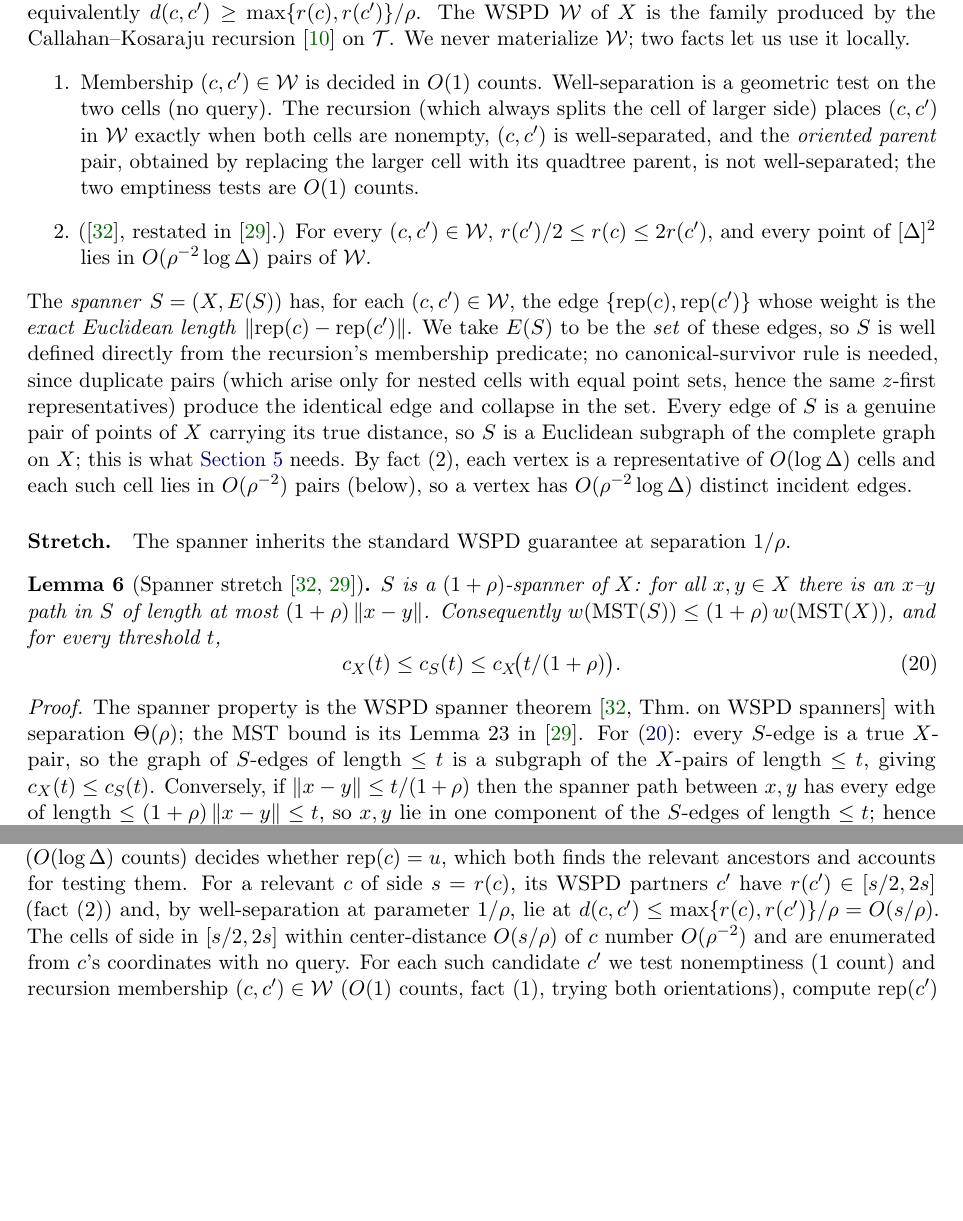
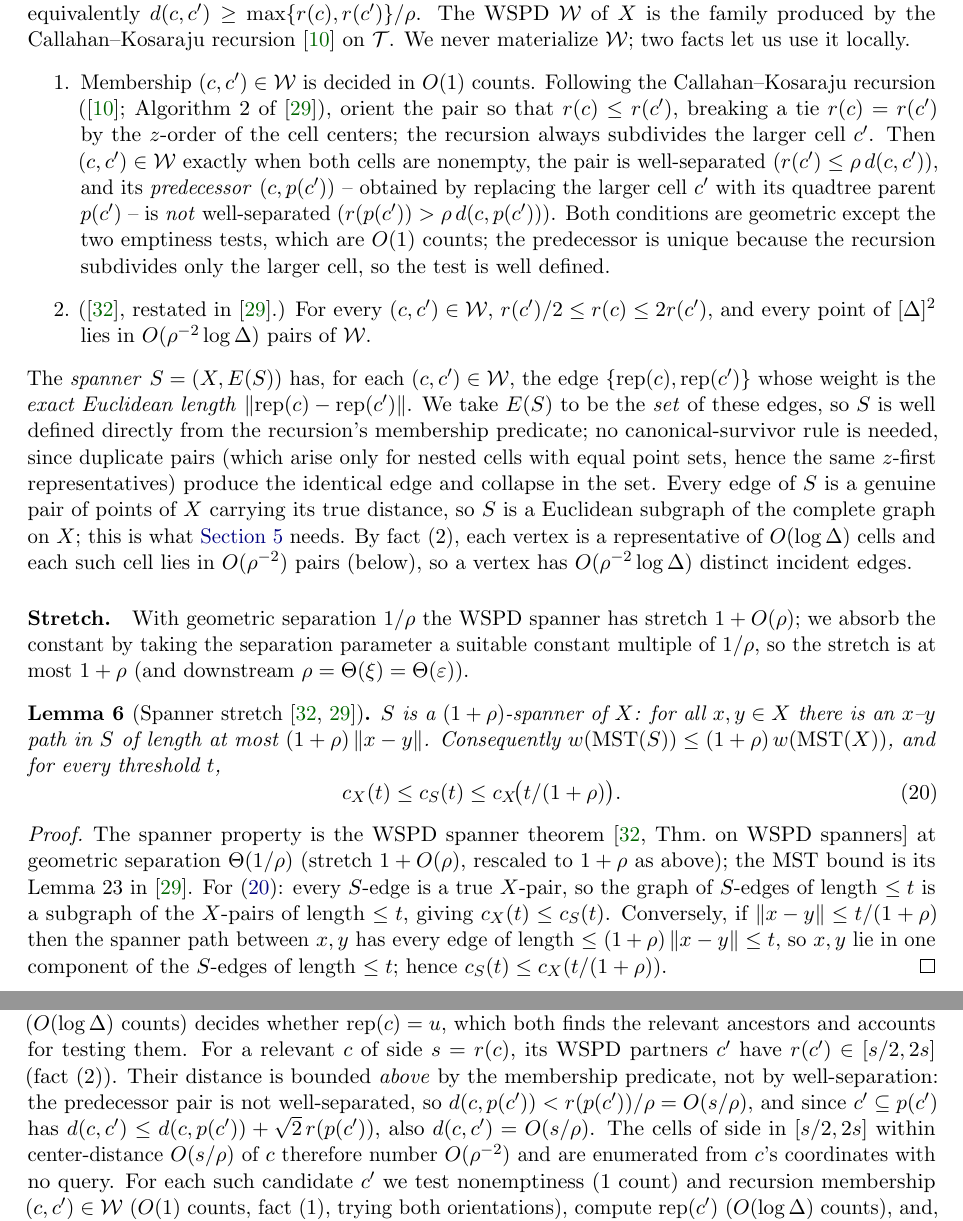
Before and after one commit to Mercury0828/emst-oracle-lower-bound, a LaTeX paper (paper/main.tex, which reads paper/sections/app_wspd.tex): two parts of pages 19 and 20 of 25, joined at a grey line, cut so that both start at the same text, the shorter picture padded with empty space. Compiled offline with pdfLaTeX.

Commit message:
paper: round-4 Codex fixes — exact WSPD membership predicate + partner-distance bound
Round-4 re-audit: no BLOCKERs, 2 narrow MAJORs on WSPD geometry. Fixes:
- membership predicate stated exactly per CK/Algorithm-2: orient r(c)<=r(c')
  (tie by z-order), well-separated r(c')<=rho*d, predecessor (c,p(c')) NOT
  well-separated; predecessor unique since recursion splits only the larger cell.
- lem:incident partner-distance bound now derived from the predecessor being
  not well-separated (d=O(s/rho)), not from the inverted well-separation
  implication.
- stretch language corrected: geometric separation Theta(1/rho) => stretch
  1+O(rho), rescaled to 1+rho, rho=Theta(eps).
Compiles clean, 25pp, 0 undefined.

Co-Authored-By: Claude Opus 4.8 (1M context) <noreply@anthropic.com>

```diff
--- a/paper/sections/app_wspd.tex
+++ b/paper/sections/app_wspd.tex
@@ -56,11 +56,14 @@ A pair of cells $(c,c')$ is \emph{well-separated} if $\max\{r(c),r(c')\}\le\rho\
 $d(c,c')\ge\max\{r(c),r(c')\}/\rho$. The WSPD $\mathcal W$ of $X$ is the family produced by the Callahan--Kosaraju
 recursion~\cite{CK95} on $\mathcal T$. We never materialize $\mathcal W$; two facts let us use it locally.
 \begin{enumerate}
-\item Membership $(c,c')\in\mathcal W$ is decided in $O(1)$ counts. Well-separation is a geometric test on
-the two cells (no query). The recursion (which always splits the cell of larger side) places $(c,c')$ in
-$\mathcal W$ exactly when both cells are nonempty, $(c,c')$ is well-separated, and the \emph{oriented
-parent} pair, obtained by replacing the larger cell with its quadtree parent, is not well-separated;
-the two emptiness tests are $O(1)$ counts.
+\item Membership $(c,c')\in\mathcal W$ is decided in $O(1)$ counts. Following the Callahan--Kosaraju
+recursion (\cite{CK95}; Algorithm~2 of \cite{DMOSW25}), orient the pair so that $r(c)\le r(c')$, breaking
+a tie $r(c)=r(c')$ by the $z$-order of the cell centers; the recursion always subdivides the larger cell
+$c'$. Then $(c,c')\in\mathcal W$ exactly when both cells are nonempty, the pair is well-separated
+($r(c')\le\rho\,d(c,c')$), and its \emph{predecessor} $(c,p(c'))$ -- obtained by replacing the larger cell
+$c'$ with its quadtree parent $p(c')$ -- is \emph{not} well-separated ($r(p(c'))>\rho\,d(c,p(c'))$). Both
+conditions are geometric except the two emptiness tests, which are $O(1)$ counts; the predecessor is
+unique because the recursion subdivides only the larger cell, so the test is well defined.
 \item (\cite{HarPeled11}, restated in \cite{DMOSW25}.) For every $(c,c')\in\mathcal W$, $r(c')/2\le
 r(c)\le 2r(c')$, and every point of $[\Delta]^2$ lies in $O(\rho^{-2}\log\Delta)$ pairs of $\mathcal W$.
 \end{enumerate}
@@ -75,7 +78,9 @@ representative of $O(\log\Delta)$ cells and each such cell lies in $O(\rho^{-2})
 vertex has $O(\rho^{-2}\log\Delta)$ distinct incident edges.
 
 \paragraph{Stretch.}
-The spanner inherits the standard WSPD guarantee at separation $1/\rho$.
+With geometric separation $1/\rho$ the WSPD spanner has stretch $1+O(\rho)$; we absorb the constant by
+taking the separation parameter a suitable constant multiple of $1/\rho$, so the stretch is at most
+$1+\rho$ (and downstream $\rho=\Theta(\xi)=\Theta(\eps)$).
 
 \begin{lemma}[Spanner stretch \cite{HarPeled11,DMOSW25}]\label{lem:stretch}
 $S$ is a $(1+\rho)$-spanner of $X$: for all $x,y\in X$ there is an $x$--$y$ path in $S$ of length at most
@@ -86,8 +91,9 @@ $(1+\rho)\norm{x-y}$. Consequently $\wt(\MST(S))\le(1+\rho)\,\wt(\MST(X))$, and
 \end{lemma}
 
 \begin{proof}
-The spanner property is the WSPD spanner theorem~\cite[Thm.~on WSPD spanners]{HarPeled11} with separation
-$\Theta(\rho)$; the MST bound is its Lemma~23 in \cite{DMOSW25}. For \eqref{eq:appA-stretch}: every
+The spanner property is the WSPD spanner theorem~\cite[Thm.~on WSPD spanners]{HarPeled11} at geometric
+separation $\Theta(1/\rho)$ (stretch $1+O(\rho)$, rescaled to $1+\rho$ as above); the MST bound is its
+Lemma~23 in \cite{DMOSW25}. For \eqref{eq:appA-stretch}: every
 $S$-edge is a true $X$-pair, so the graph of $S$-edges of length $\le t$ is a subgraph of the $X$-pairs of
 length $\le t$, giving $c_X(t)\le c_S(t)$. Conversely, if $\norm{x-y}\le t/(1+\rho)$ then the spanner path
 between $x,y$ has every edge of length $\le(1+\rho)\norm{x-y}\le t$, so $x,y$ lie in one component of the
@@ -116,9 +122,11 @@ say $\rep(c)=u$, so $u\in c$ and $u$ is the $z$-first vertex of $c$. Hence $c$ i
 quadtree ancestor cells of (the leaf of) $u$. We scan all $O(\log\Delta)$ ancestor cells; for each, one
 representative computation ($O(\log\Delta)$ counts) decides whether $\rep(c)=u$, which both finds the
 relevant ancestors and accounts for testing them. For a relevant $c$ of side $s=r(c)$, its WSPD partners
-$c'$ have $r(c')\in[s/2,2s]$ (fact~(2)) and, by well-separation at parameter $1/\rho$, lie at
-$d(c,c')\le\max\{r(c),r(c')\}/\rho=O(s/\rho)$. The cells of side in $[s/2,2s]$ within center-distance
-$O(s/\rho)$ of $c$ number $O(\rho^{-2})$ and are enumerated from $c$'s coordinates with no query. For each
+$c'$ have $r(c')\in[s/2,2s]$ (fact~(2)). Their distance is bounded \emph{above} by the membership
+predicate, not by well-separation: the predecessor pair is not well-separated, so $d(c,p(c'))<
+r(p(c'))/\rho=O(s/\rho)$, and since $c'\subseteq p(c')$ has $d(c,c')\le d(c,p(c'))+\sqrt2\,r(p(c'))$, also
+$d(c,c')=O(s/\rho)$. The cells of side in $[s/2,2s]$ within center-distance $O(s/\rho)$ of $c$ therefore
+number $O(\rho^{-2})$ and are enumerated from $c$'s coordinates with no query. For each
 such candidate $c'$ we test nonemptiness ($1$ count) and recursion membership $(c,c')\in\mathcal W$
 ($O(1)$ counts, fact~(1), trying both orientations), compute $\rep(c')$ ($O(\log\Delta)$ counts), and,
 when $\norm{u-\rep(c')}\le r$, emit $\{u,\rep(c')\}$ with that exact weight. Each ancestor thus costs
```
Also changed, not shown: docs/reviews/round4_appA_codex_verdict.md (added, +19 -0 lines).
